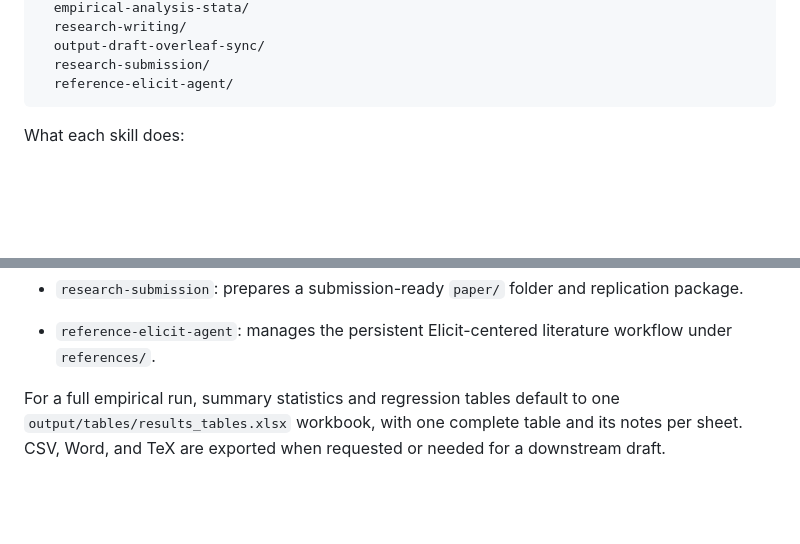
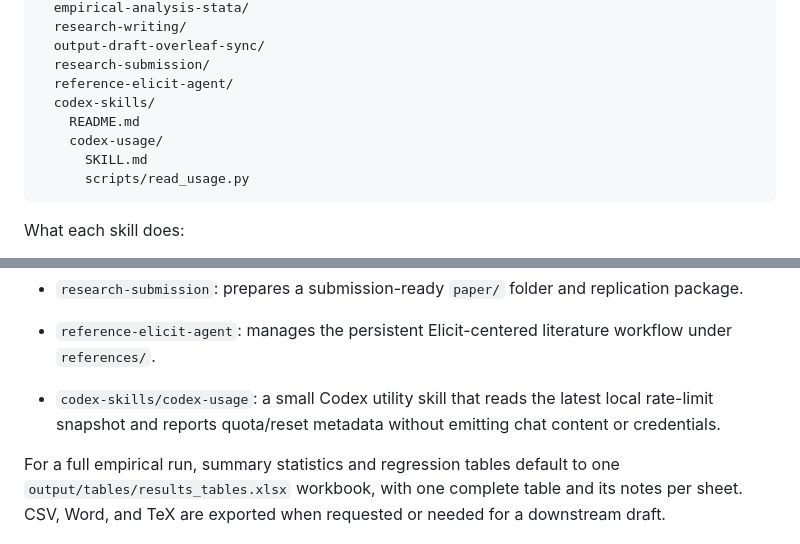
Before and after one commit to Yangecon/Econ-Empirical-Research-Workflow, a Markdown page: README.md, 2 parts joined by grey strips. GitHub-like rendering; blank space fills up the shorter version.

Commit message:
Document Codex utility skills

````diff
--- a/README.md
+++ b/README.md
@@ -148,6 +148,11 @@ skills/
   output-draft-overleaf-sync/
   research-submission/
   reference-elicit-agent/
+  codex-skills/
+    README.md
+    codex-usage/
+      SKILL.md
+      scripts/read_usage.py
 ```
 
 What each skill does:
@@ -163,6 +168,7 @@ What each skill does:
 - `output-draft-overleaf-sync`: refreshes downstream draft assets and checks Overleaf handoff readiness.
 - `research-submission`: prepares a submission-ready `paper/` folder and replication package.
 - `reference-elicit-agent`: manages the persistent Elicit-centered literature workflow under `references/`.
+- `codex-skills/codex-usage`: a small Codex utility skill that reads the latest local rate-limit snapshot and reports quota/reset metadata without emitting chat content or credentials.
 
 For a full empirical run, summary statistics and regression tables default to one `output/tables/results_tables.xlsx` workbook, with one complete table and its notes per sheet. CSV, Word, and TeX are exported when requested or needed for a downstream draft.
 
````
